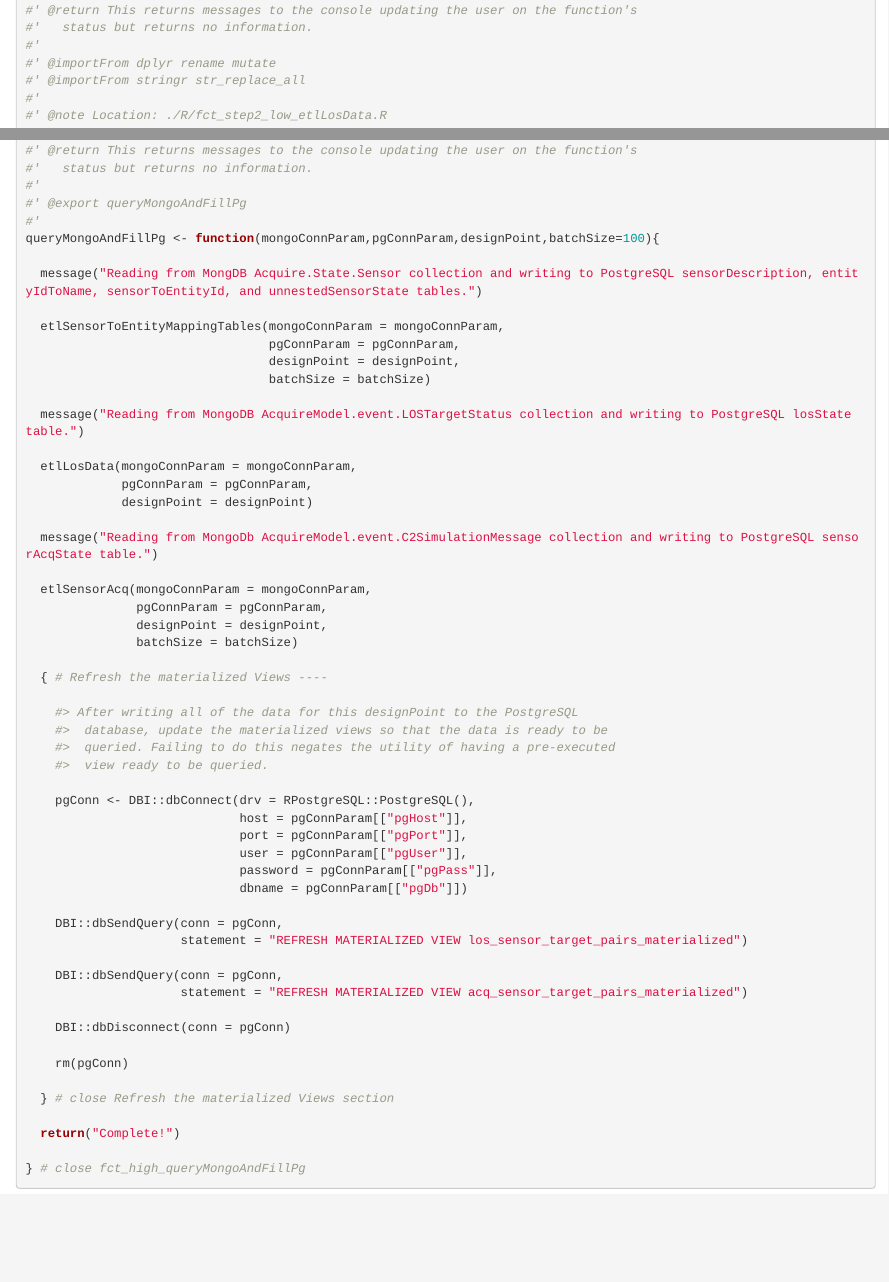
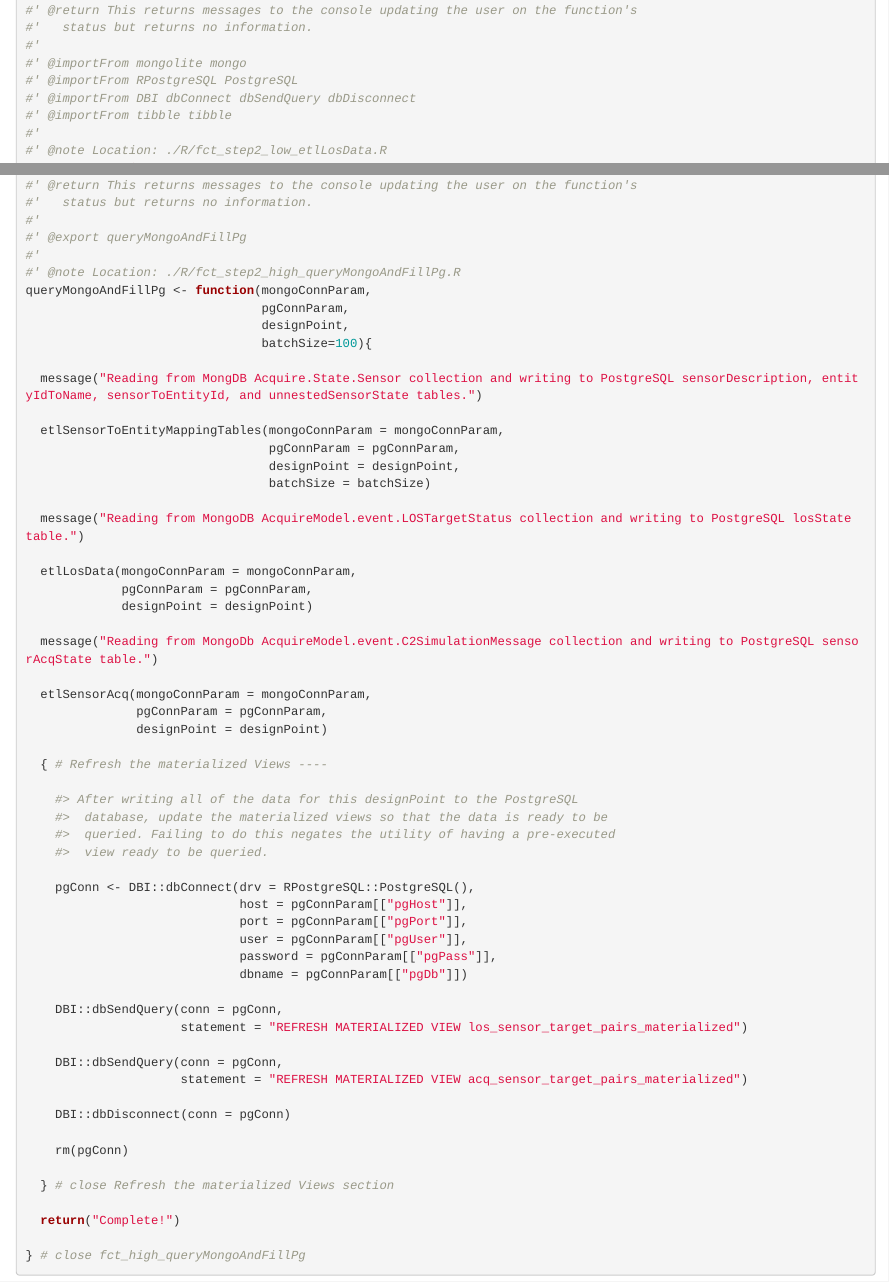
Before and after one commit to nkester/modSim, an R Markdown document (inst/step2_queryMongoAndFillPg/Step2_queryMongoAndFillPg.Rmd): the page in a window 1100 px wide, from 4650 px down, and a second part further down, joined at a grey line. Rendered offline with R 4.5, knitr and Pandoc, with nearby package versions.

Commit message:
Made small corrections to many functions and updated the high queryMongoAndFillPg function.

```diff
--- a/inst/step2_queryMongoAndFillPg/Step2_queryMongoAndFillPg.Rmd
+++ b/inst/step2_queryMongoAndFillPg/Step2_queryMongoAndFillPg.Rmd
@@ -250,8 +250,10 @@ This table describes when a sensor target has Line of Sight (LOS). This does not
 #' @return This returns messages to the console updating the user on the function's
 #'   status but returns no information.
 #'
-#' @importFrom dplyr rename mutate
-#' @importFrom stringr str_replace_all
+#' @importFrom mongolite mongo
+#' @importFrom RPostgreSQL PostgreSQL
+#' @importFrom DBI dbConnect dbSendQuery dbDisconnect
+#' @importFrom tibble tibble
 #'
 #' @note Location: ./R/fct_step2_low_etlLosData.R
 etlLosData <- function(mongoConnParam,
@@ -677,7 +681,11 @@ This function takes three elements as inputs, `mongoConnParam`, `pgConnParam`, a
 #'
 #' @export queryMongoAndFillPg
 #'
-queryMongoAndFillPg <- function(mongoConnParam,pgConnParam,designPoint,batchSize=100){
+#' @note Location: ./R/fct_step2_high_queryMongoAndFillPg.R
+queryMongoAndFillPg <- function(mongoConnParam,
+                                pgConnParam,
+                                designPoint,
+                                batchSize=100){
 
   message("Reading from MongDB Acquire.State.Sensor collection and writing to PostgreSQL sensorDescription, entityIdToName, sensorToEntityId, and unnestedSensorState tables.")
 
@@ -696,8 +704,7 @@ queryMongoAndFillPg <- function(mongoConnParam,pgConnParam,designPoint,batchSize
 
   etlSensorAcq(mongoConnParam = mongoConnParam,
                pgConnParam = pgConnParam,
-               designPoint = designPoint,
-               batchSize = batchSize)
+               designPoint = designPoint)
 
   { # Refresh the materialized Views ----
 
```
Also changed, not shown: R/fct_step2_high_queryMongoAndFillPg.R (+7 -5 lines), R/fct_step2_low_etlLosData.R (+4 -2 lines), R/fct_step2_low_etlSensorAcq.R (+3 -1 lines), R/fct_step2_mid_etlSensorToEntityMappingTables.R (+1 -1 lines), inst/step2_queryMongoAndFillPg/Step2_queryMongoAndFillPg.Rmd (6 more changed lines).
